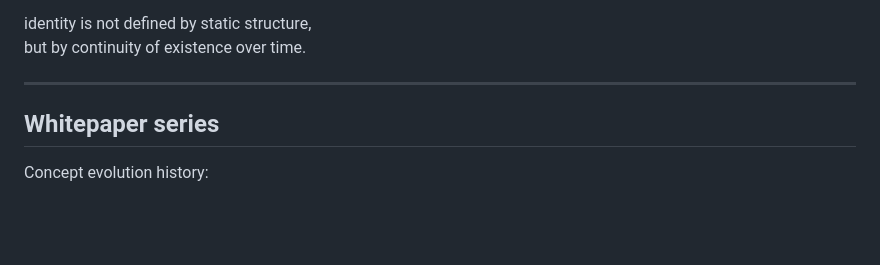
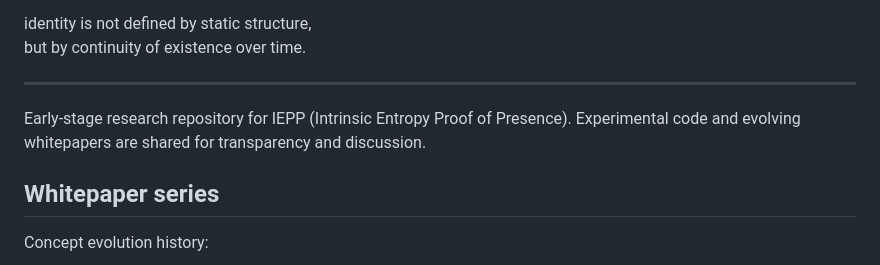
Before and after one commit to swc8121-alt/iepp, a Markdown page: README.md, the part around the change. Drawn GitHub-style; blank space fills up the shorter version.

```diff
--- a/README.md
+++ b/README.md
@@ -14,6 +14,10 @@ identity is not defined by static structure,
 but by continuity of existence over time.
 
 ---
+
+Early-stage research repository for IEPP (Intrinsic Entropy Proof of Presence).
+Experimental code and evolving whitepapers are shared for transparency and discussion.
+
 
 ## Whitepaper series
 
```
